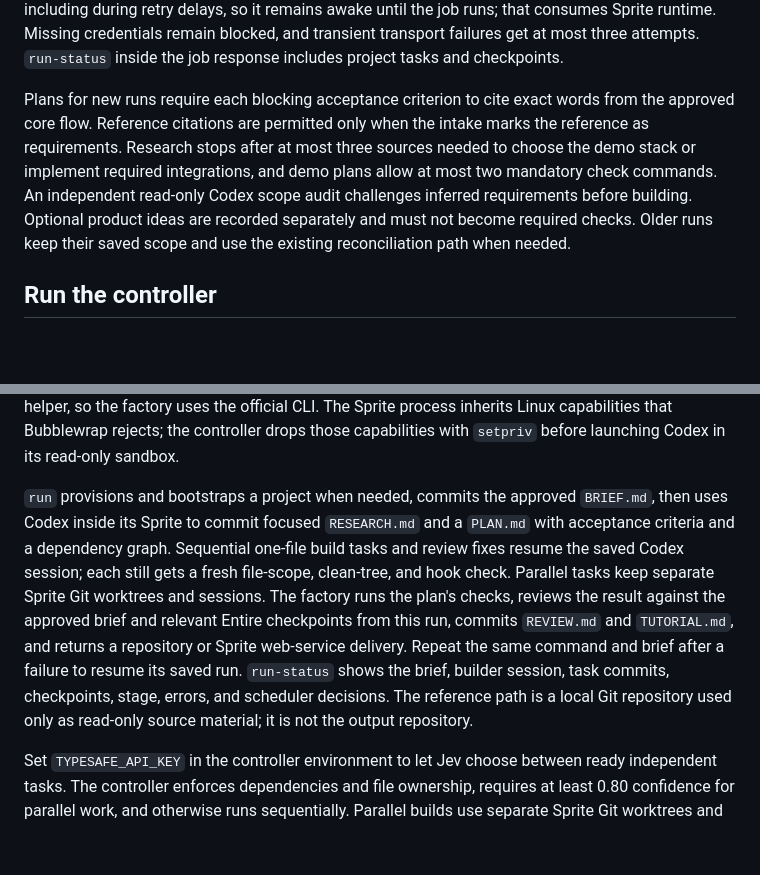
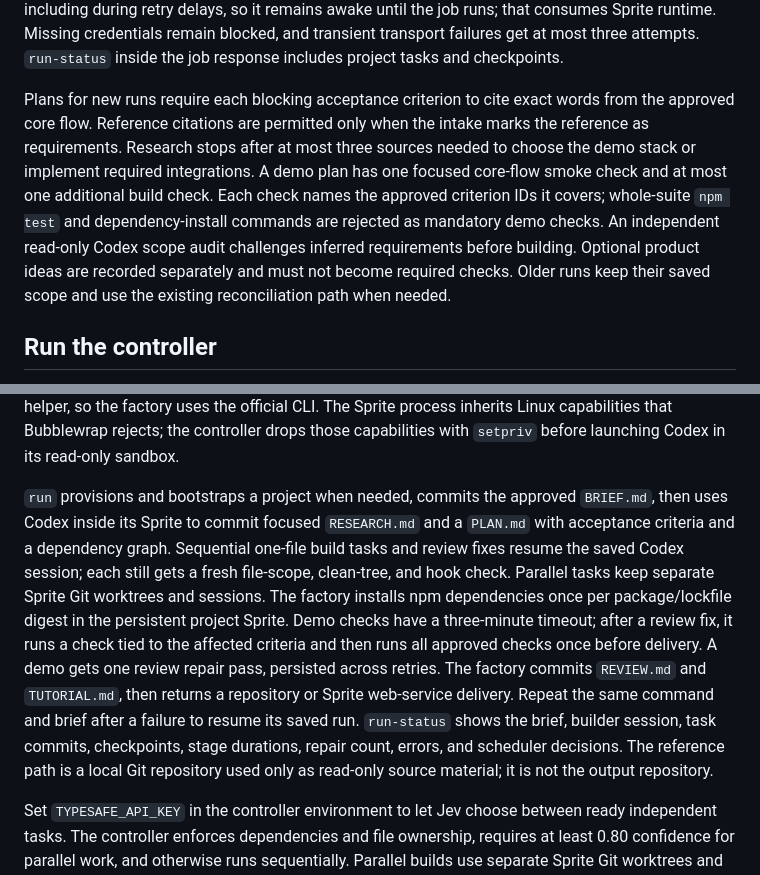
Before and after one commit to blackgirlbytes/software-factory, a Markdown page: README.md, 2 parts joined by grey strips. Rendered like a GitHub page; blank space fills up the shorter version.

Commit message:
Document fast demo verification and repair budget

```diff
--- a/README.md
+++ b/README.md
@@ -24,7 +24,7 @@ Deployment copies committed factory source, installs dependencies, and restarts
 
 Only one job runs at a time in this first supervisor. An exhausted Codex quota leaves the job queued for a slow, durable retry (one to six hours between attempts); `control.mjs resume <job-id>` can retry sooner after credits are restored. The supervisor holds a Sprite task lease while work is queued, including during retry delays, so it remains awake until the job runs; that consumes Sprite runtime. Missing credentials remain blocked, and transient transport failures get at most three attempts. `run-status` inside the job response includes project tasks and checkpoints.
 
-Plans for new runs require each blocking acceptance criterion to cite exact words from the approved core flow. Reference citations are permitted only when the intake marks the reference as requirements. Research stops after at most three sources needed to choose the demo stack or implement required integrations, and demo plans allow at most two mandatory check commands. An independent read-only Codex scope audit challenges inferred requirements before building. Optional product ideas are recorded separately and must not become required checks. Older runs keep their saved scope and use the existing reconciliation path when needed.
+Plans for new runs require each blocking acceptance criterion to cite exact words from the approved core flow. Reference citations are permitted only when the intake marks the reference as requirements. Research stops after at most three sources needed to choose the demo stack or implement required integrations. A demo plan has one focused core-flow smoke check and at most one additional build check. Each check names the approved criterion IDs it covers; whole-suite `npm test` and dependency-install commands are rejected as mandatory demo checks. An independent read-only Codex scope audit challenges inferred requirements before building. Optional product ideas are recorded separately and must not become required checks. Older runs keep their saved scope and use the existing reconciliation path when needed.
 
 ## Run the controller
 
@@ -48,6 +48,6 @@ node factory.mjs projects
 
 The Codex hook check rejects unexpected user or project hook config. It allows only project trust entries in the user config and does not write Codex's hook trust records. The smoke test checks hook sources immediately before using `--dangerously-bypass-hook-trust` for that invocation, as described in the [Codex hook documentation](https://learn.chatgpt.com/docs/hooks). The Sprite's bundled Codex cannot launch its shell helper, so the factory uses the official CLI. The Sprite process inherits Linux capabilities that Bubblewrap rejects; the controller drops those capabilities with `setpriv` before launching Codex in its read-only sandbox.
 
-`run` provisions and bootstraps a project when needed, commits the approved `BRIEF.md`, then uses Codex inside its Sprite to commit focused `RESEARCH.md` and a `PLAN.md` with acceptance criteria and a dependency graph. Sequential one-file build tasks and review fixes resume the saved Codex session; each still gets a fresh file-scope, clean-tree, and hook check. Parallel tasks keep separate Sprite Git worktrees and sessions. The factory runs the plan's checks, reviews the result against the approved brief and relevant Entire checkpoints from this run, commits `REVIEW.md` and `TUTORIAL.md`, and returns a repository or Sprite web-service delivery. Repeat the same command and brief after a failure to resume its saved run. `run-status` shows the brief, builder session, task commits, checkpoints, stage, errors, and scheduler decisions. The reference path is a local Git repository used only as read-only source material; it is not the output repository.
+`run` provisions and bootstraps a project when needed, commits the approved `BRIEF.md`, then uses Codex inside its Sprite to commit focused `RESEARCH.md` and a `PLAN.md` with acceptance criteria and a dependency graph. Sequential one-file build tasks and review fixes resume the saved Codex session; each still gets a fresh file-scope, clean-tree, and hook check. Parallel tasks keep separate Sprite Git worktrees and sessions. The factory installs npm dependencies once per package/lockfile digest in the persistent project Sprite. Demo checks have a three-minute timeout; after a review fix, it runs a check tied to the affected criteria and then runs all approved checks once before delivery. A demo gets one review repair pass, persisted across retries. The factory commits `REVIEW.md` and `TUTORIAL.md`, then returns a repository or Sprite web-service delivery. Repeat the same command and brief after a failure to resume its saved run. `run-status` shows the brief, builder session, task commits, checkpoints, stage durations, repair count, errors, and scheduler decisions. The reference path is a local Git repository used only as read-only source material; it is not the output repository.
 
 Set `TYPESAFE_API_KEY` in the controller environment to let Jev choose between ready independent tasks. The controller enforces dependencies and file ownership, requires at least 0.80 confidence for parallel work, and otherwise runs sequentially. Parallel builds use separate Sprite Git worktrees and push their branches before integration. No TypeSafe key is sent to a Sprite or committed. The workflow needs focused checks of the requested demo flow before claiming a finished build.
```
